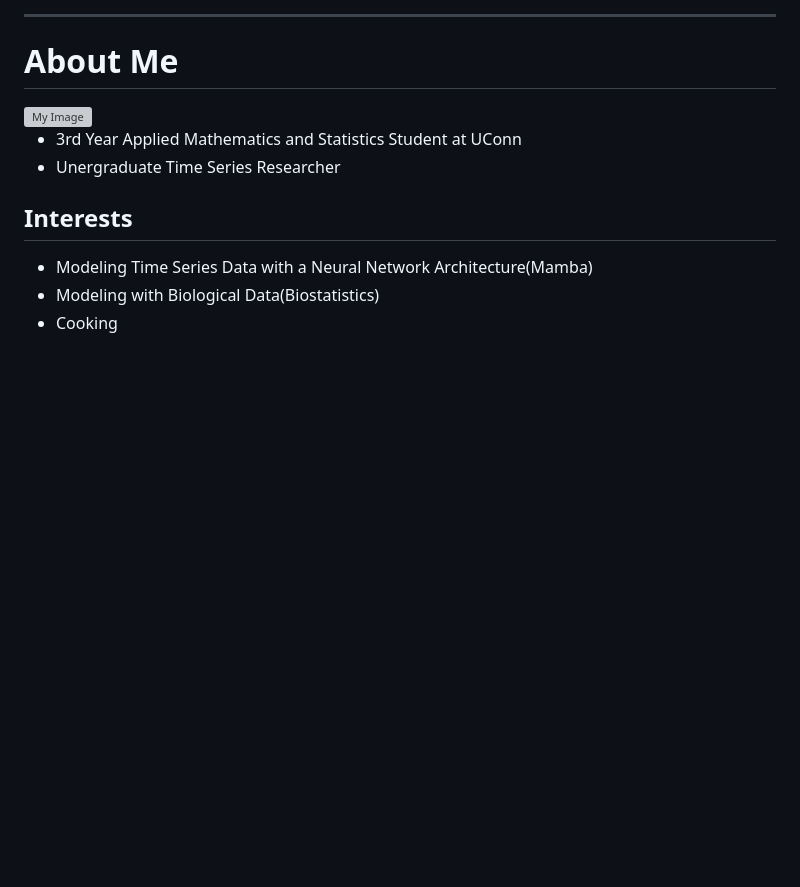
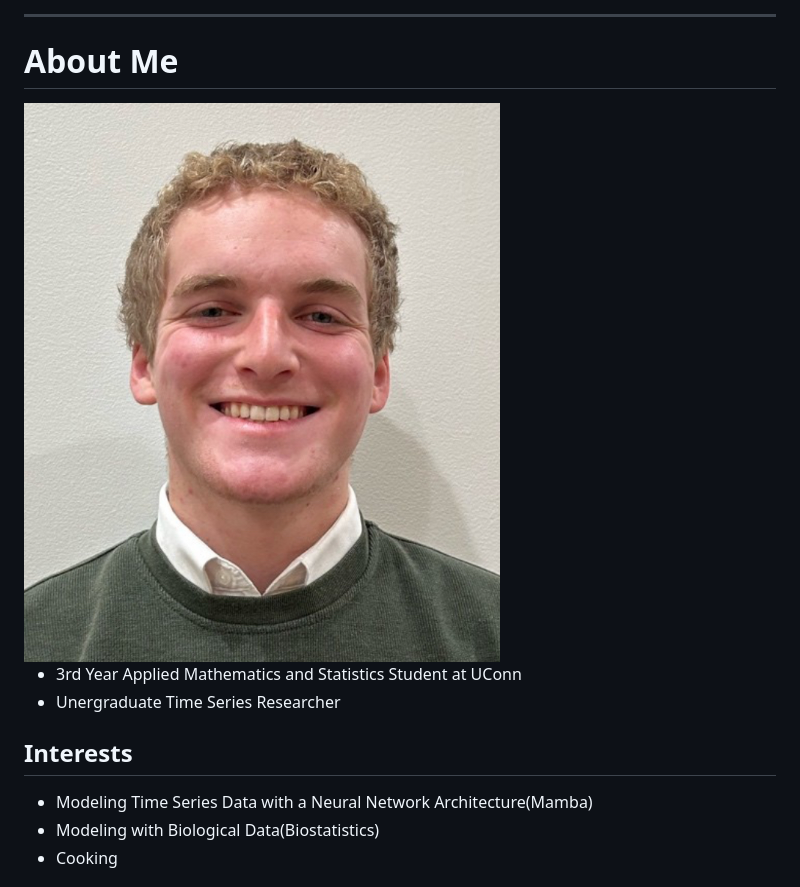
Before and after one commit to mattyv18/CSAS26_INTRO_PYTHON, a Markdown page: Index.md, the part around the change. Drawn GitHub-style; blank space fills up the shorter version; grey boxes are pictures that could not be loaded.

```diff
--- a/Index.md
+++ b/Index.md
@@ -24,7 +24,7 @@ theme: uncover
 
 # About Me
 
-<img src="IMG_7757.jpg" alt="My Image">
+<img src="IMG_7757.jpeg" alt="My Image">
 
 - 3rd Year Applied Mathematics and Statistics Student at UConn
 - Unergraduate Time Series Researcher
```
